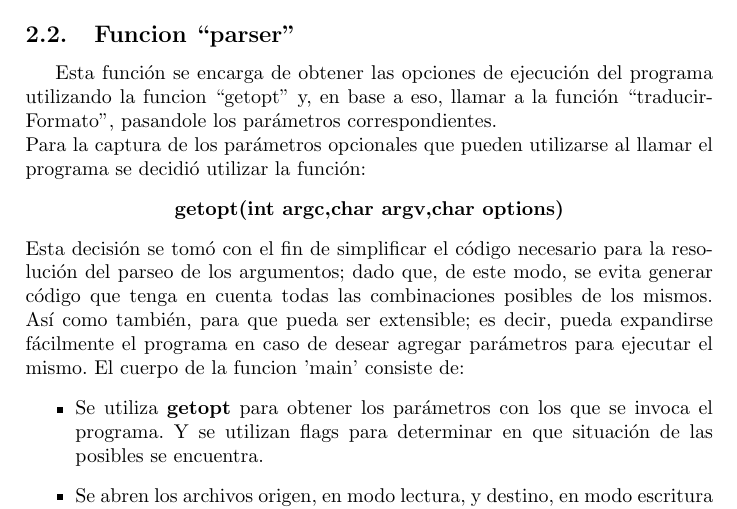
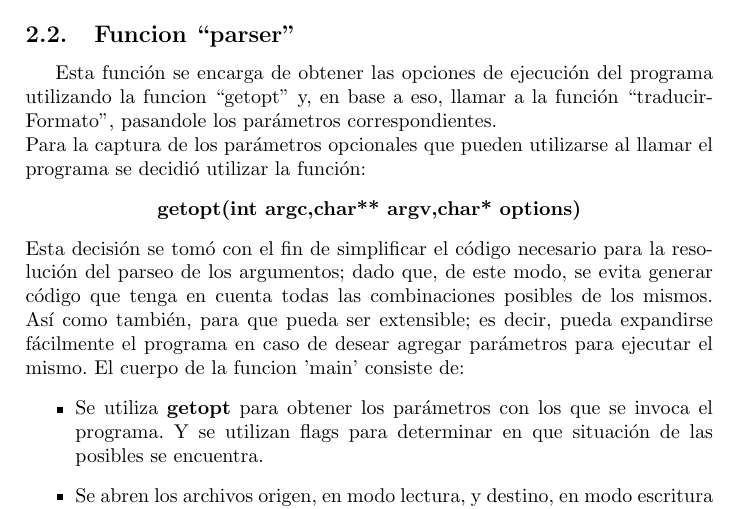
Before and after one commit to Bloodclot24/orgadecompu2010, a LaTeX document (Tp0/Informe/informeTP0.tex): part of page 2 of 19, cut so that both start at the same text. Compiled offline with pdfLaTeX.

Commit message:
Corrijo una boludez, estaban escapeados los asteriscos de la cabecera de getopt y no salian en los parametros, es decir, decia char en vez de char** y char*

```diff
--- a/Tp0/Informe/informeTP0.tex
+++ b/Tp0/Informe/informeTP0.tex
@@ -49,7 +49,7 @@
   Para la captura de los par\'ametros opcionales que pueden utilizarse al
   llamar el programa se decidi\'o utilizar la funci\'on:
   \begin{center}
-    {\bf getopt(int argc,char\*\* argv,char\* options)}
+    {\bf getopt(int argc,char** argv,char* options)}
   \end{center}
   Esta decisi\'on se tom\'o con el fin de simplificar el c\'odigo necesario para la resoluci\'on del parseo de los
   argumentos; dado que, de este modo, se evita generar c\'odigo que tenga
```
